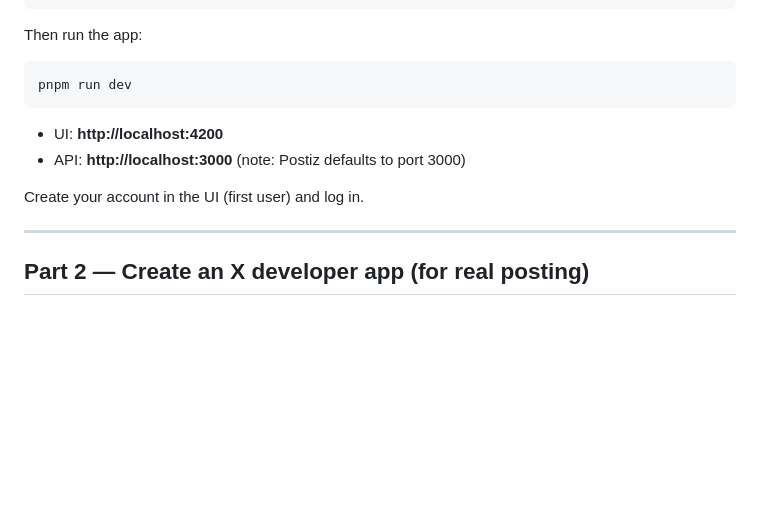
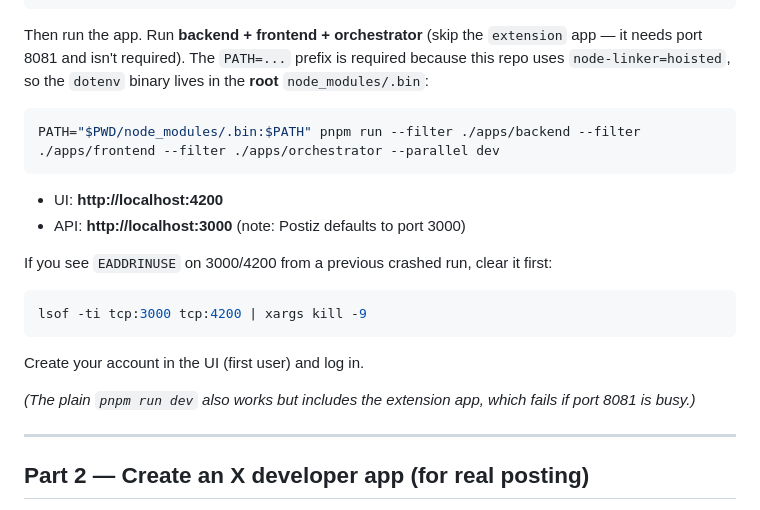
Before and after one commit to vb-tyagi/capx-cafe, a Markdown page: docs/GO-LIVE.md, the part around the change. Rendered like a GitHub page; blank space fills up the shorter version.

Commit message:
docs(go-live): reliable run command (PATH+root .bin, skip extension) for hoisted linker
Co-Authored-By: Claude Opus 4.8 <noreply@anthropic.com>

````diff
--- a/docs/GO-LIVE.md
+++ b/docs/GO-LIVE.md
@@ -41,14 +41,23 @@ BACKEND_INTERNAL_URL="http://localhost:3000"
 STORAGE_PROVIDER="local"
 ```
 
-Then run the app:
+Then run the app. Run **backend + frontend + orchestrator** (skip the `extension` app — it needs
+port 8081 and isn't required). The `PATH=...` prefix is required because this repo uses
+`node-linker=hoisted`, so the `dotenv` binary lives in the **root** `node_modules/.bin`:
 ```bash
-pnpm run dev
+PATH="$PWD/node_modules/.bin:$PATH" pnpm run --filter ./apps/backend --filter ./apps/frontend --filter ./apps/orchestrator --parallel dev
 ```
 - UI: **http://localhost:4200**
 - API: **http://localhost:3000**  (note: Postiz defaults to port 3000)
 
+If you see `EADDRINUSE` on 3000/4200 from a previous crashed run, clear it first:
+```bash
+lsof -ti tcp:3000 tcp:4200 | xargs kill -9
+```
+
 Create your account in the UI (first user) and log in.
+
+*(The plain `pnpm run dev` also works but includes the extension app, which fails if port 8081 is busy.)*
 
 ---
 
````
